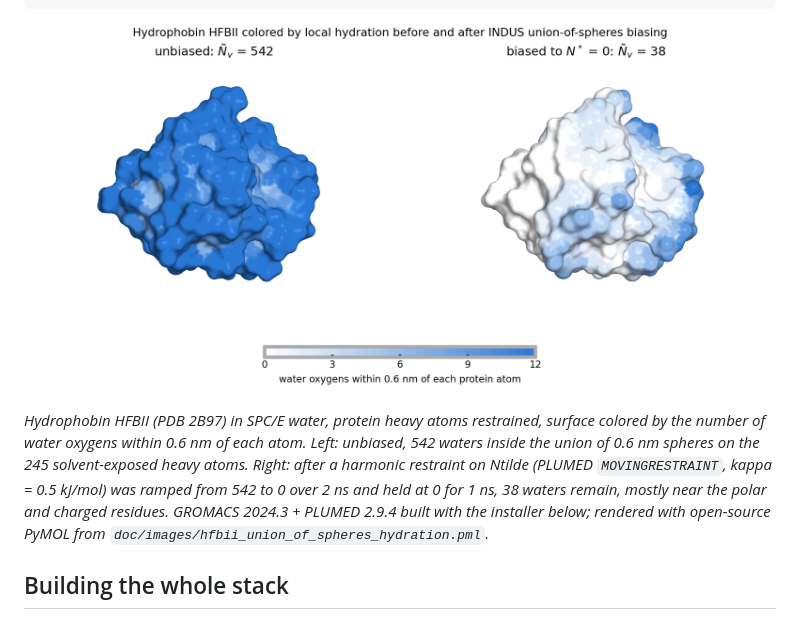
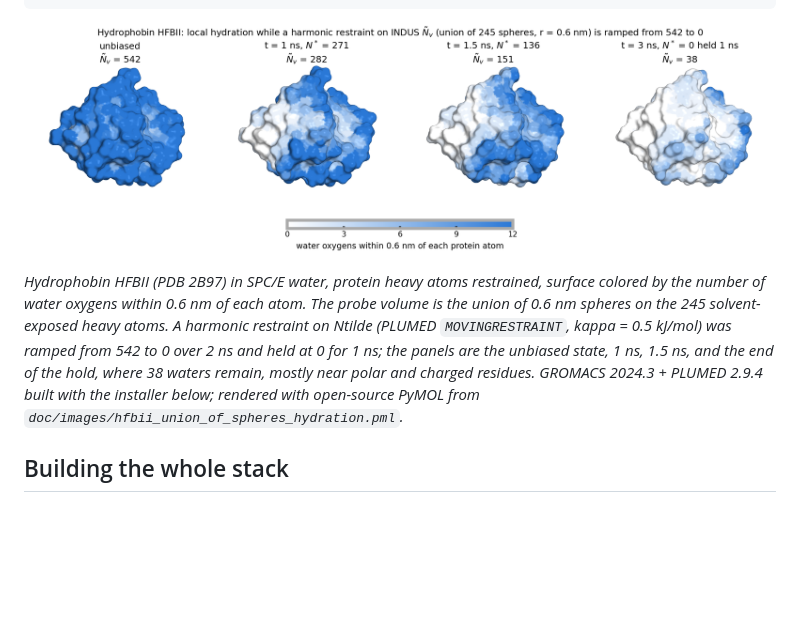
Before and after one commit to patellab511/indus, a Markdown page: README.md, the part around one of its changes. GitHub-like rendering; pictures changed too: doc/images/hfbii_union_of_spheres_hydration.png; blank space fills up the shorter version.

Commit message:
README figure: add intermediate N* states (1 ns and 1.5 ns) to the HFBII hydration progression

```diff
--- a/README.md
+++ b/README.md
@@ -25,11 +25,12 @@ ProbeVolume = {
 
 *Hydrophobin HFBII (PDB 2B97) in SPC/E water, protein heavy atoms restrained, surface colored
-by the number of water oxygens within 0.6 nm of each atom. Left: unbiased, 542 waters inside
-the union of 0.6 nm spheres on the 245 solvent-exposed heavy atoms. Right: after a harmonic
-restraint on Ntilde (PLUMED `MOVINGRESTRAINT`, kappa = 0.5 kJ/mol) was ramped from 542 to 0
-over 2 ns and held at 0 for 1 ns, 38 waters remain, mostly near the polar and charged
-residues. GROMACS 2024.3 + PLUMED 2.9.4 built with the installer below; rendered with
-open-source PyMOL from `doc/images/hfbii_union_of_spheres_hydration.pml`.*
+by the number of water oxygens within 0.6 nm of each atom. The probe volume is the union of
+0.6 nm spheres on the 245 solvent-exposed heavy atoms. A harmonic restraint on Ntilde (PLUMED
+`MOVINGRESTRAINT`, kappa = 0.5 kJ/mol) was ramped from 542 to 0 over 2 ns and held at 0 for
+1 ns; the panels are the unbiased state, 1 ns, 1.5 ns, and the end of the hold, where 38
+waters remain, mostly near polar and charged residues. GROMACS 2024.3 + PLUMED 2.9.4 built
+with the installer below; rendered with open-source PyMOL from
+`doc/images/hfbii_union_of_spheres_hydration.pml`.*
 
 ## Building the whole stack
 
```
Also changed, not shown: other parts of README.md (+1 -1 lines), 1 other file.
